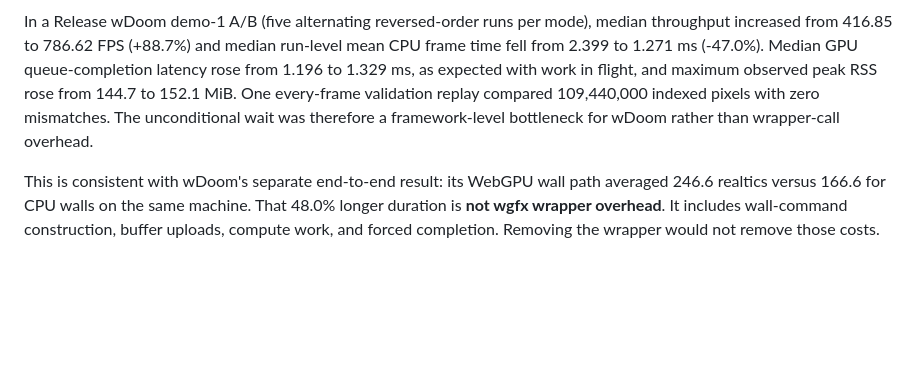
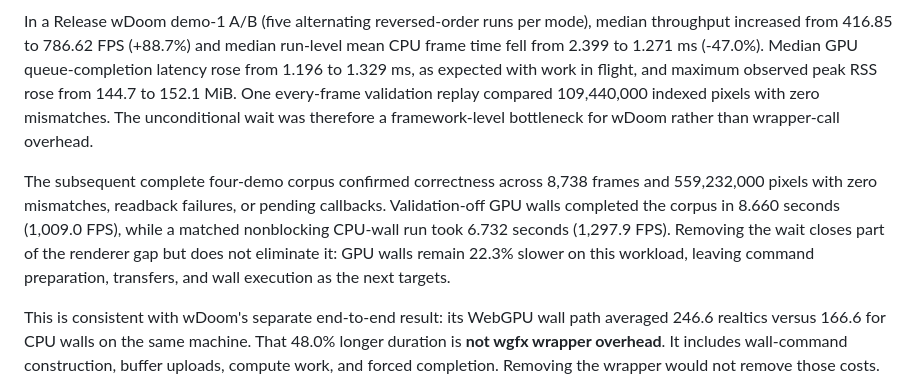
Before and after one commit to e10b/wgfx, a Markdown page: PERFORMANCE.md, the part around the change. Rendered like a GitHub page; blank space fills up the shorter version.

Commit message:
Record four-demo nonblocking results

```diff
--- a/PERFORMANCE.md
+++ b/PERFORMANCE.md
@@ -131,6 +131,14 @@ every-frame validation replay compared 109,440,000 indexed pixels with zero
 mismatches. The unconditional wait was therefore a framework-level bottleneck
 for wDoom rather than wrapper-call overhead.
 
+The subsequent complete four-demo corpus confirmed correctness across 8,738
+frames and 559,232,000 pixels with zero mismatches, readback failures, or
+pending callbacks. Validation-off GPU walls completed the corpus in 8.660
+seconds (1,009.0 FPS), while a matched nonblocking CPU-wall run took 6.732
+seconds (1,297.9 FPS). Removing the wait closes part of the renderer gap but
+does not eliminate it: GPU walls remain 22.3% slower on this workload, leaving
+command preparation, transfers, and wall execution as the next targets.
+
 This is consistent with wDoom's separate end-to-end result: its WebGPU wall path
 averaged 246.6 realtics versus 166.6 for CPU walls on the same machine. That
 48.0% longer duration is **not wgfx wrapper overhead**. It includes wall-command
```
